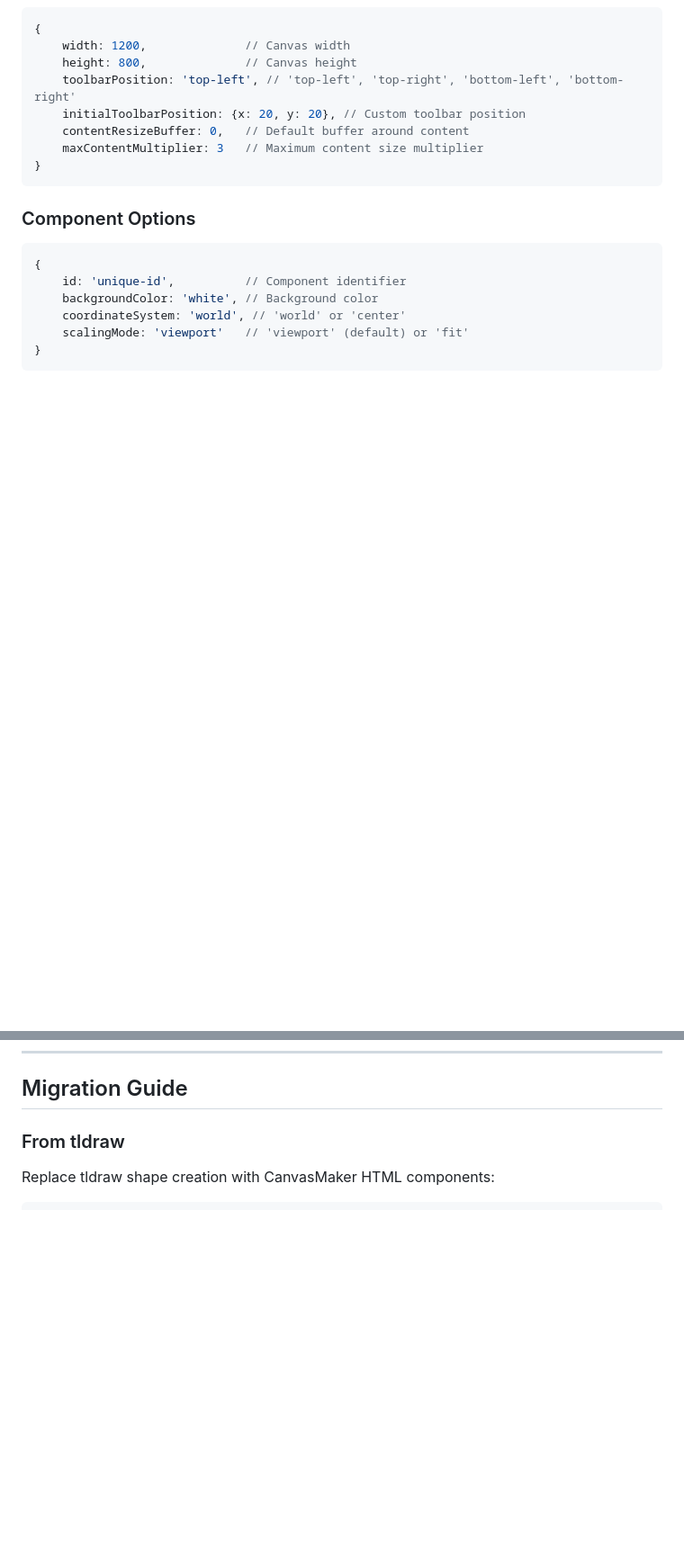
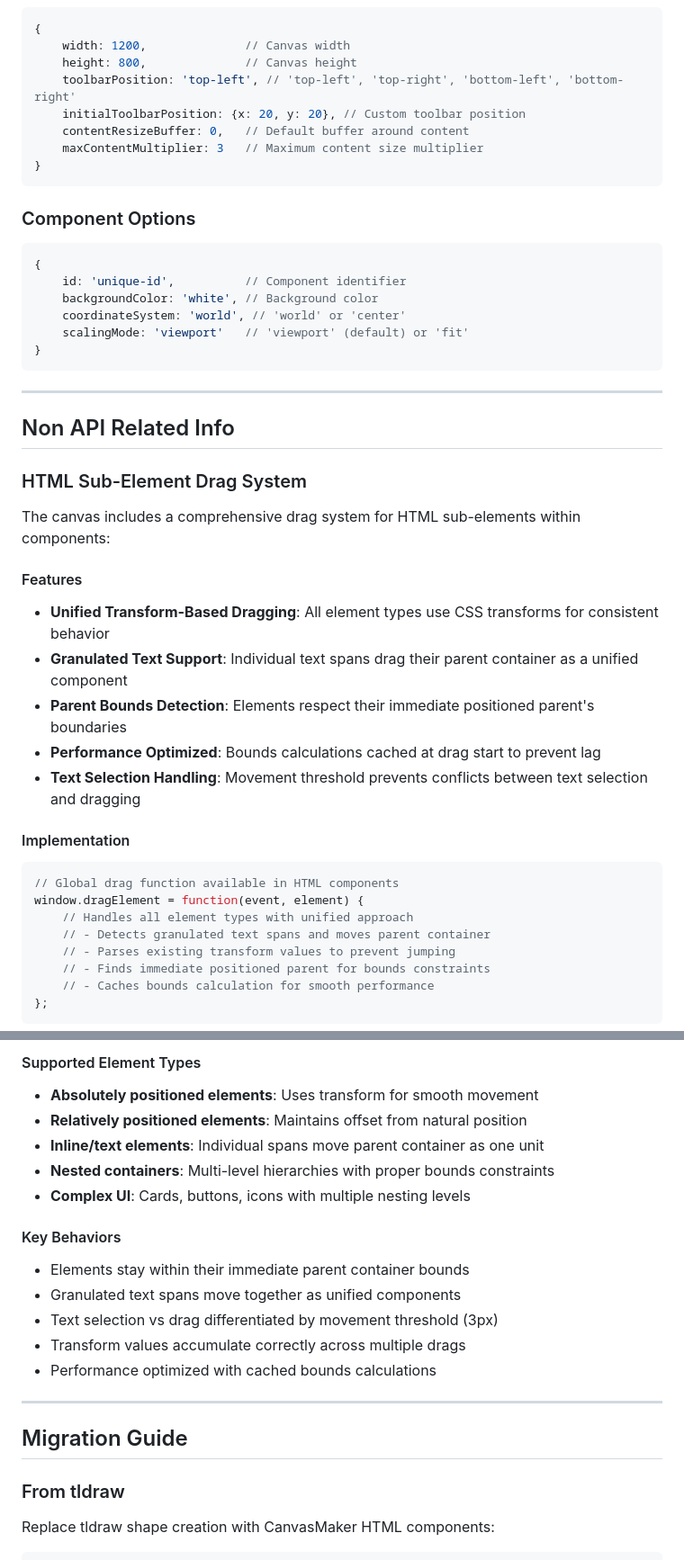
Before and after one commit to noafredman/canvas-maker-ai, a Markdown page: CANVAS_INTEGRATION_API.md, 2 parts joined by grey strips. Shown at 90% size. Drawn GitHub-style; blank space fills up the shorter version.

Commit message:
Add HTML sub-element drag system documentation to integration API
🤖 Generated with [Claude Code](https://claude.ai/code)

Co-Authored-By: Claude <noreply@anthropic.com>

````diff
--- a/CANVAS_INTEGRATION_API.md
+++ b/CANVAS_INTEGRATION_API.md
@@ -243,3 +243,28 @@ canvas.setContentResizeSettings({
 
 ---
 
+## Non API Related Info
+
+### HTML Sub-Element Drag System
+
+The canvas includes a comprehensive drag system for HTML sub-elements within components:
+
+#### Features
+- **Unified Transform-Based Dragging**: All element types use CSS transforms for consistent behavior
+- **Granulated Text Support**: Individual text spans drag their parent container as a unified component
+- **Parent Bounds Detection**: Elements respect their immediate positioned parent's boundaries
+- **Performance Optimized**: Bounds calculations cached at drag start to prevent lag
+- **Text Selection Handling**: Movement threshold prevents conflicts between text selection and dragging
+
+#### Implementation
+```javascript
+// Global drag function available in HTML components
+window.dragElement = function(event, element) {
+    // Handles all element types with unified approach
+    // - Detects granulated text spans and moves parent container
+    // - Parses existing transform values to prevent jumping
+    // - Finds immediate positioned parent for bounds constraints
+    // - Caches bounds calculation for smooth performance
+};
+```
+
@@ -246,3 +286,19 @@ canvas.setContentResizeSettings({
+#### Supported Element Types
+- **Absolutely positioned elements**: Uses transform for smooth movement
+- **Relatively positioned elements**: Maintains offset from natural position
+- **Inline/text elements**: Individual spans move parent container as one unit
+- **Nested containers**: Multi-level hierarchies with proper bounds constraints
+- **Complex UI**: Cards, buttons, icons with multiple nesting levels
+
+#### Key Behaviors
+- Elements stay within their immediate parent container bounds
+- Granulated text spans move together as unified components
+- Text selection vs drag differentiated by movement threshold (3px)
+- Transform values accumulate correctly across multiple drags
+- Performance optimized with cached bounds calculations
+
+---
+
 ## Migration Guide
 
 ### From tldraw
````
Also changed, not shown: other parts of CANVAS_INTEGRATION_API.md (+15 -0 lines).
